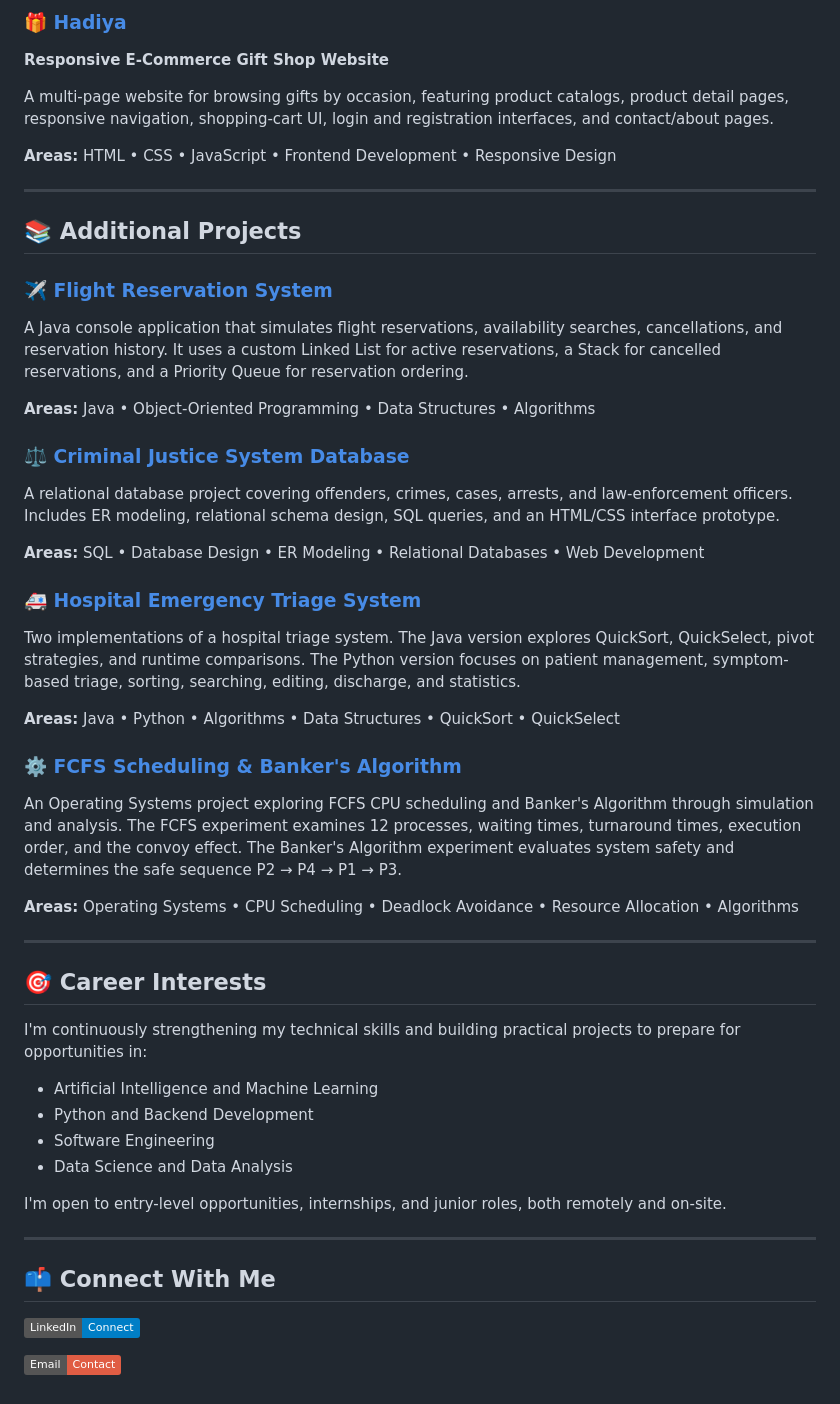
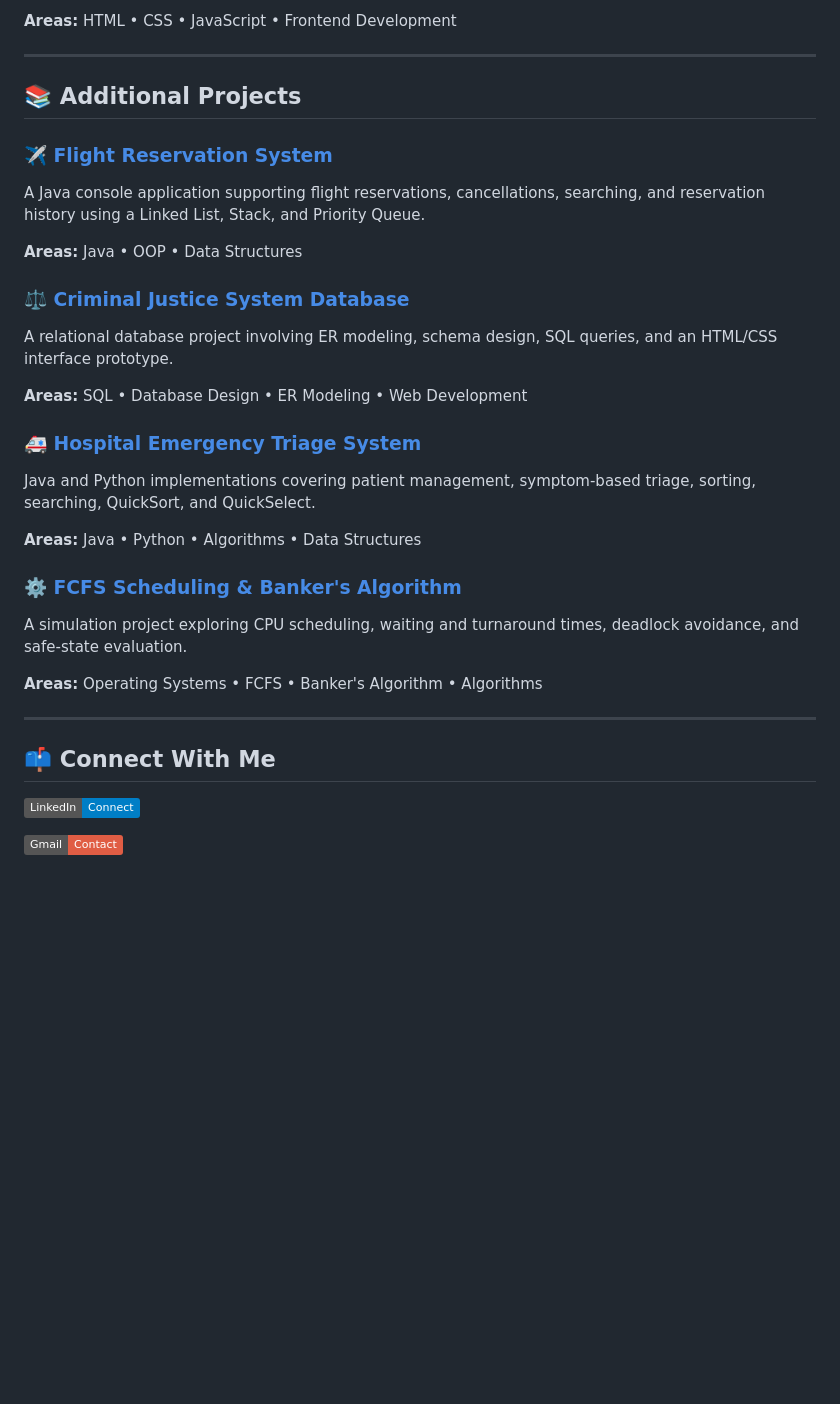
Before and after one commit to s6x9z/sadeq-sleiman, a Markdown page: README.md, the part around one of its changes. GitHub-like rendering; badges without logos; blank space fills up the shorter version.

```diff
--- a/README.md
+++ b/README.md
@@ -74,11 +52,5 @@ It supports Caesar, Monoalphabetic Substitution, and Transposition ciphers.
 
-### 🎁 [Hadiya](./hadiya/)
-
-**Responsive E-Commerce Gift Shop Website**
-
-A multi-page website for browsing gifts by occasion, featuring product catalogs, product detail pages, responsive navigation, shopping-cart UI, login and registration interfaces, and contact/about pages.
-
-**Areas:** HTML • CSS • JavaScript • Frontend Development • Responsive Design
+**Areas:** HTML • CSS • JavaScript • Frontend Development
 
 ---
 
@@ -86,40 +58,27 @@ A multi-page website for browsing gifts by occasion, featuring product catalogs,
 
 ### ✈️ [Flight Reservation System](./flight-reservation-system/)
 
-A Java console application that simulates flight reservations, availability searches, cancellations, and reservation history. It uses a custom Linked List for active reservations, a Stack for cancelled reservations, and a Priority Queue for reservation ordering.
+A Java console application supporting flight reservations, cancellations, searching, and reservation history using a Linked List, Stack, and Priority Queue.
 
-**Areas:** Java • Object-Oriented Programming • Data Structures • Algorithms
+**Areas:** Java • OOP • Data Structures
 
 ### ⚖️ [Criminal Justice System Database](./criminal-justice-system/)
 
-A relational database project covering offenders, crimes, cases, arrests, and law-enforcement officers. Includes ER modeling, relational schema design, SQL queries, and an HTML/CSS interface prototype.
+A relational database project involving ER modeling, schema design, SQL queries, and an HTML/CSS interface prototype.
 
-**Areas:** SQL • Database Design • ER Modeling • Relational Databases • Web Development
+**Areas:** SQL • Database Design • ER Modeling • Web Development
 
 ### 🚑 [Hospital Emergency Triage System](./hospital-triage/)
 
-Two implementations of a hospital triage system. The Java version explores QuickSort, QuickSelect, pivot strategies, and runtime comparisons. The Python version focuses on patient management, symptom-based triage, sorting, searching, editing, discharge, and statistics.
+Java and Python implementations covering patient management, symptom-based triage, sorting, searching, QuickSort, and QuickSelect.
 
-**Areas:** Java • Python • Algorithms • Data Structures • QuickSort • QuickSelect
+**Areas:** Java • Python • Algorithms • Data Structures
 
 ### ⚙️ [FCFS Scheduling & Banker's Algorithm](./operating-systems-scheduling/)
 
-An Operating Systems project exploring FCFS CPU scheduling and Banker's Algorithm through simulation and analysis. The FCFS experiment examines 12 processes, waiting times, turnaround times, execution order, and the convoy effect. The Banker's Algorithm experiment evaluates system safety and determines the safe sequence P2 → P4 → P1 → P3.
+A simulation project exploring CPU scheduling, waiting and turnaround times, deadlock avoidance, and safe-state evaluation.
 
-**Areas:** Operating Systems • CPU Scheduling • Deadlock Avoidance • Resource Allocation • Algorithms
-
----
-
-## 🎯 Career Interests
-
-I'm continuously strengthening my technical skills and building practical projects to prepare for opportunities in:
-
-- Artificial Intelligence and Machine Learning
-- Python and Backend Development
-- Software Engineering
-- Data Science and Data Analysis
-
-I'm open to entry-level opportunities, internships, and junior roles, both remotely and on-site.
+**Areas:** Operating Systems • FCFS • Banker's Algorithm • Algorithms
 
 ---
 
@@ -127,4 +86,4 @@ I'm open to entry-level opportunities, internships, and junior roles, both remot
 
 [![LinkedIn](https://img.shields.io/badge/LinkedIn-Connect-blue?logo=linkedin)](https://www.linkedin.com/in/sadeq-sleiman)
 
-[![Email](https://img.shields.io/badge/Email-Contact-red?logo=gmail)](mailto:sadeqsleiman9@gmail.com)
+[![Gmail](https://img.shields.io/badge/Gmail-Contact-red?logo=gmail)](mailto:sadeqsleiman9@gmail.com)
```
Also changed, not shown: other parts of README.md (+16 -38 lines).
